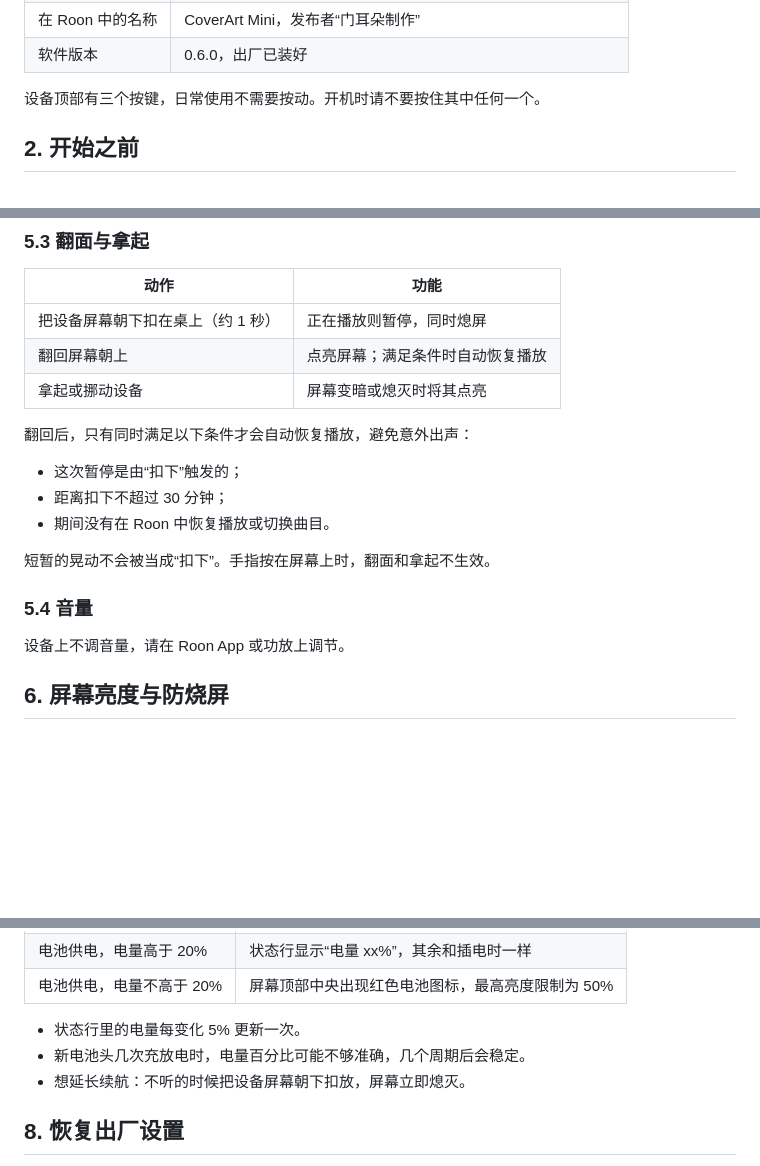
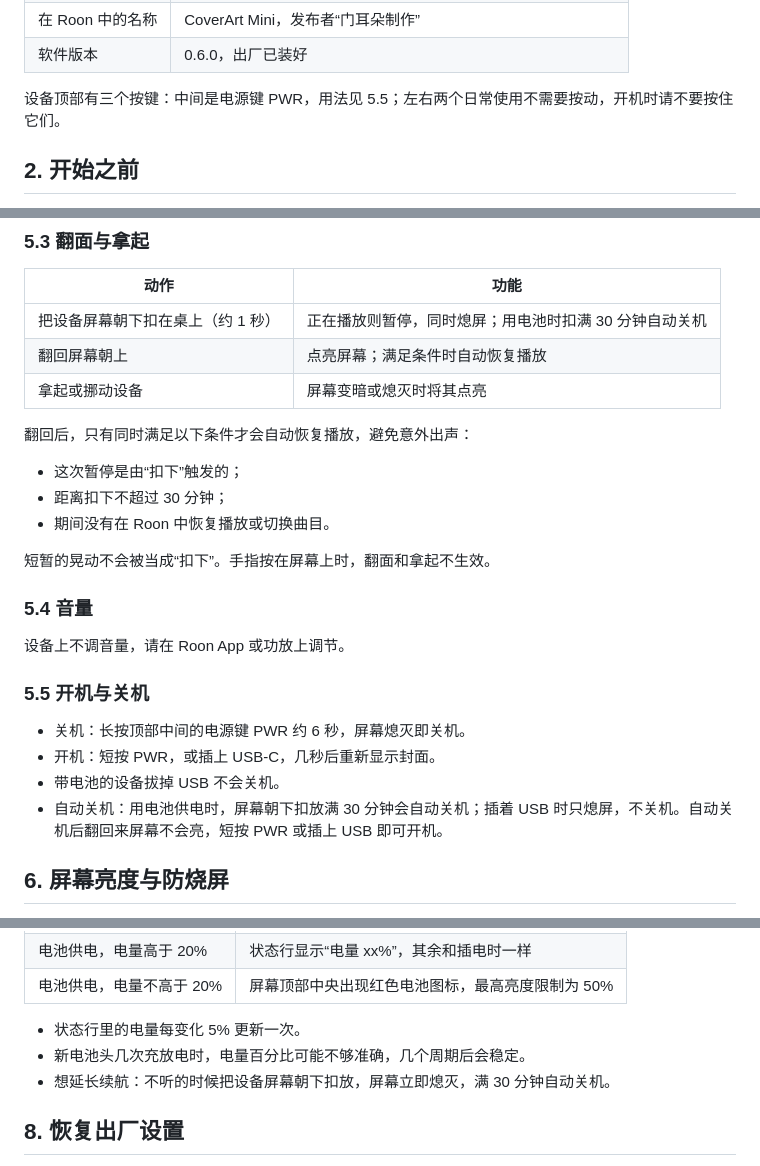
Before and after one commit to epochaudio/CoverArt-ESP32, a Markdown page: docs/coverart-mini-user-manual.md, 3 parts joined by grey strips. Drawn GitHub-style; blank space fills up the shorter version.

Commit message:
用户版说明书：加开机与关机（PWR 是顶部中间键，电池扣放 30 分钟自动关机）
Co-Authored-By: Claude Opus 5.5 <noreply@anthropic.com>

```diff
--- a/docs/coverart-mini-user-manual.md
+++ b/docs/coverart-mini-user-manual.md
@@ -21,7 +21,7 @@ CoverArt Mini 是一块方形封面屏，跟随你在 Roon 中选定的一个 Zo
 | 在 Roon 中的名称 | CoverArt Mini，发布者“门耳朵制作” |
 | 软件版本 | 0.6.0，出厂已装好 |
 
-设备顶部有三个按键，日常使用不需要按动。开机时请不要按住其中任何一个。
+设备顶部有三个按键：中间是电源键 PWR，用法见 5.5；左右两个日常使用不需要按动，开机时请不要按住它们。
 
 ## 2. 开始之前
 
@@ -98,7 +98,7 @@ CoverArt Mini 是一块方形封面屏，跟随你在 Roon 中选定的一个 Zo
 
 | 动作 | 功能 |
 | --- | --- |
-| 把设备屏幕朝下扣在桌上（约 1 秒） | 正在播放则暂停，同时熄屏 |
+| 把设备屏幕朝下扣在桌上（约 1 秒） | 正在播放则暂停，同时熄屏；用电池时扣满 30 分钟自动关机 |
 | 翻回屏幕朝上 | 点亮屏幕；满足条件时自动恢复播放 |
 | 拿起或挪动设备 | 屏幕变暗或熄灭时将其点亮 |
 
@@ -113,6 +113,13 @@ CoverArt Mini 是一块方形封面屏，跟随你在 Roon 中选定的一个 Zo
 ### 5.4 音量
 
 设备上不调音量，请在 Roon App 或功放上调节。
+
+### 5.5 开机与关机
+
+- 关机：长按顶部中间的电源键 PWR 约 6 秒，屏幕熄灭即关机。
+- 开机：短按 PWR，或插上 USB-C，几秒后重新显示封面。
+- 带电池的设备拔掉 USB 不会关机。
+- 自动关机：用电池供电时，屏幕朝下扣放满 30 分钟会自动关机；插着 USB 时只熄屏，不关机。自动关机后翻回来屏幕不会亮，短按 PWR 或插上 USB 即可开机。
 
 ## 6. 屏幕亮度与防烧屏
 
@@ -144,7 +151,7 @@ AMOLED 屏长时间显示同一画面会留下残影，所以设备只在播放
 
 - 状态行里的电量每变化 5% 更新一次。
 - 新电池头几次充放电时，电量百分比可能不够准确，几个周期后会稳定。
-- 想延长续航：不听的时候把设备屏幕朝下扣放，屏幕立即熄灭。
+- 想延长续航：不听的时候把设备屏幕朝下扣放，屏幕立即熄灭，满 30 分钟自动关机。
 
 ## 8. 恢复出厂设置
 
```
Also changed, not shown: other parts of docs/coverart-mini-user-manual.md (+1 -1 lines).
